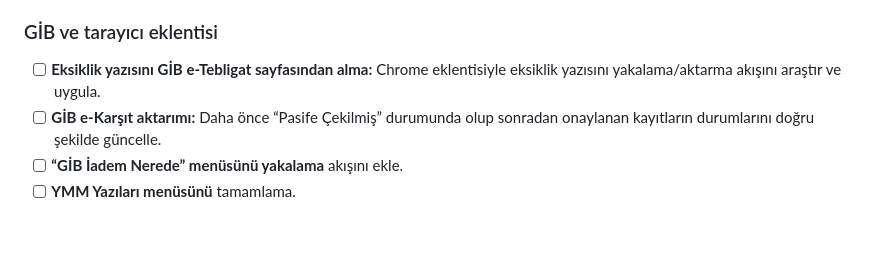
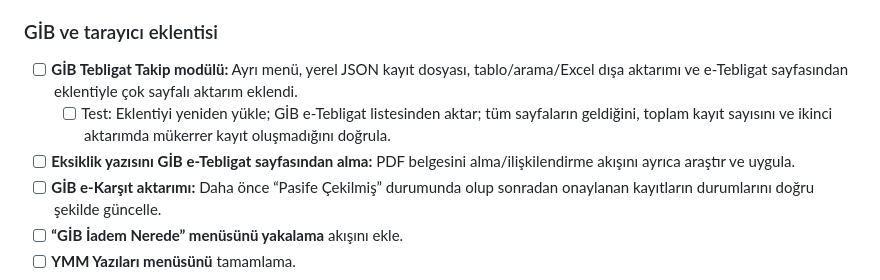
Before and after one commit to Webtasarim70/ekarsit, a Markdown page: YAPILACAKLAR.md, the part around the change. Drawn GitHub-style; blank space fills up the shorter version.

Commit message:
GİB Tebligat Takip modülü ve testlerini yapılacaklara ekle

```diff
--- a/YAPILACAKLAR.md
+++ b/YAPILACAKLAR.md
@@ -15,7 +15,9 @@
   - [x] Test: Kullanıcı, dashboard sayısını kullanıcı klasöründeki arşiv dosyalarıyla karşılaştırıp olumlu sonuç bildirdi.
 
 ### GİB ve tarayıcı eklentisi
-- [ ] **Eksiklik yazısını GİB e-Tebligat sayfasından alma:** Chrome eklentisiyle eksiklik yazısını yakalama/aktarma akışını araştır ve uygula.
+- [ ] **GİB Tebligat Takip modülü:** Ayrı menü, yerel JSON kayıt dosyası, tablo/arama/Excel dışa aktarımı ve e-Tebligat sayfasından eklentiyle çok sayfalı aktarım eklendi.
+  - [ ] Test: Eklentiyi yeniden yükle; GİB e-Tebligat listesinden aktar; tüm sayfaların geldiğini, toplam kayıt sayısını ve ikinci aktarımda mükerrer kayıt oluşmadığını doğrula.
+- [ ] **Eksiklik yazısını GİB e-Tebligat sayfasından alma:** PDF belgesini alma/ilişkilendirme akışını ayrıca araştır ve uygula.
 - [ ] **GİB e-Karşıt aktarımı:** Daha önce “Pasife Çekilmiş” durumunda olup sonradan onaylanan kayıtların durumlarını doğru şekilde güncelle.
 - [ ] **“GİB İadem Nerede” menüsünü yakalama** akışını ekle.
 - [ ] **YMM Yazıları menüsünü** tamamlama.
```
